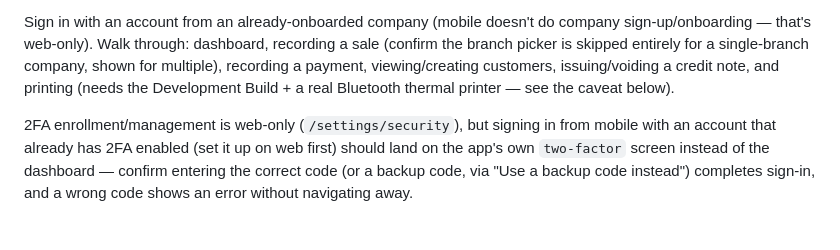
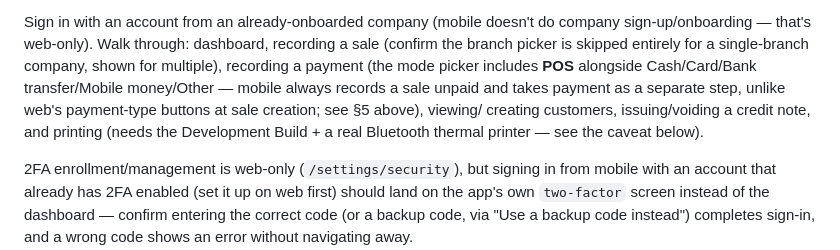
Before and after one commit to OptimusCoderr/Multi-Branch-Startup, a Markdown page: TEST.md, the part around the change. GitHub-like rendering; blank space fills up the shorter version.

Commit message:
TEST.md: note the mobile payment-mode picker now includes POS

```diff
--- a/TEST.md
+++ b/TEST.md
@@ -1036,9 +1036,11 @@ your machine's LAN IP (not `localhost`) if testing on a **physical** device, sin
 Sign in with an account from an already-onboarded company (mobile doesn't do company
 sign-up/onboarding — that's web-only). Walk through: dashboard, recording a sale (confirm
 the branch picker is skipped entirely for a single-branch company, shown for multiple),
-recording a payment, viewing/creating customers, issuing/voiding a credit note, and
-printing (needs the Development Build + a real Bluetooth thermal printer — see the caveat
-below).
+recording a payment (the mode picker includes **POS** alongside Cash/Card/Bank
+transfer/Mobile money/Other — mobile always records a sale unpaid and takes payment as a
+separate step, unlike web's payment-type buttons at sale creation; see §5 above), viewing/
+creating customers, issuing/voiding a credit note, and printing (needs the Development
+Build + a real Bluetooth thermal printer — see the caveat below).
 
 2FA enrollment/management is web-only (`/settings/security`), but signing in from mobile
 with an account that already has 2FA enabled (set it up on web first) should land on the
```
